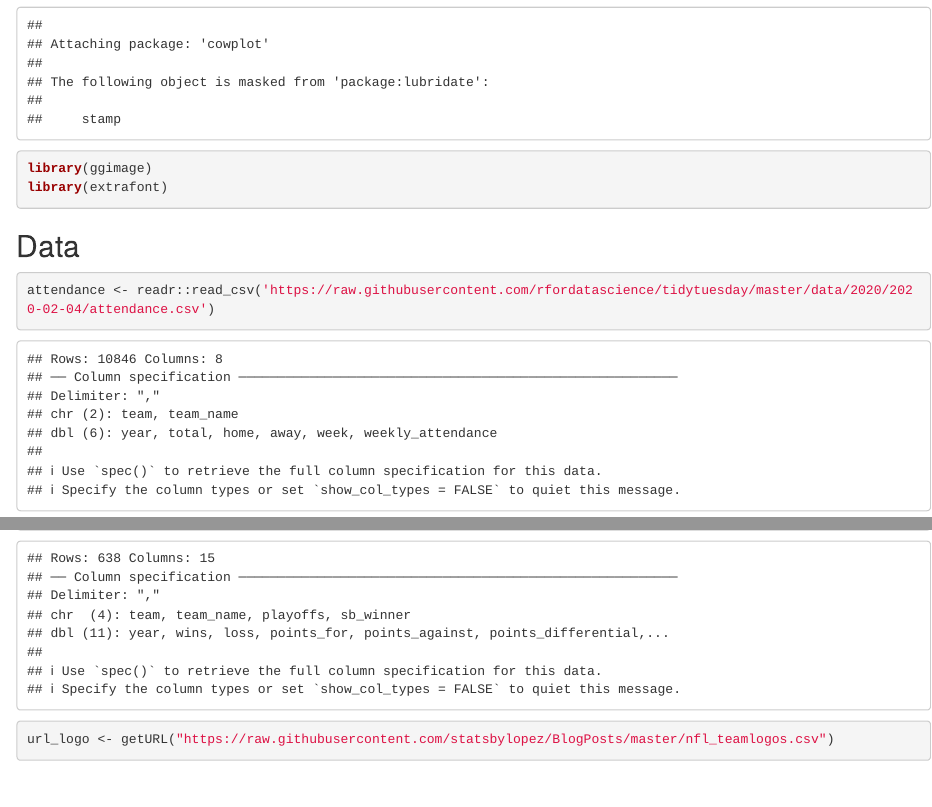
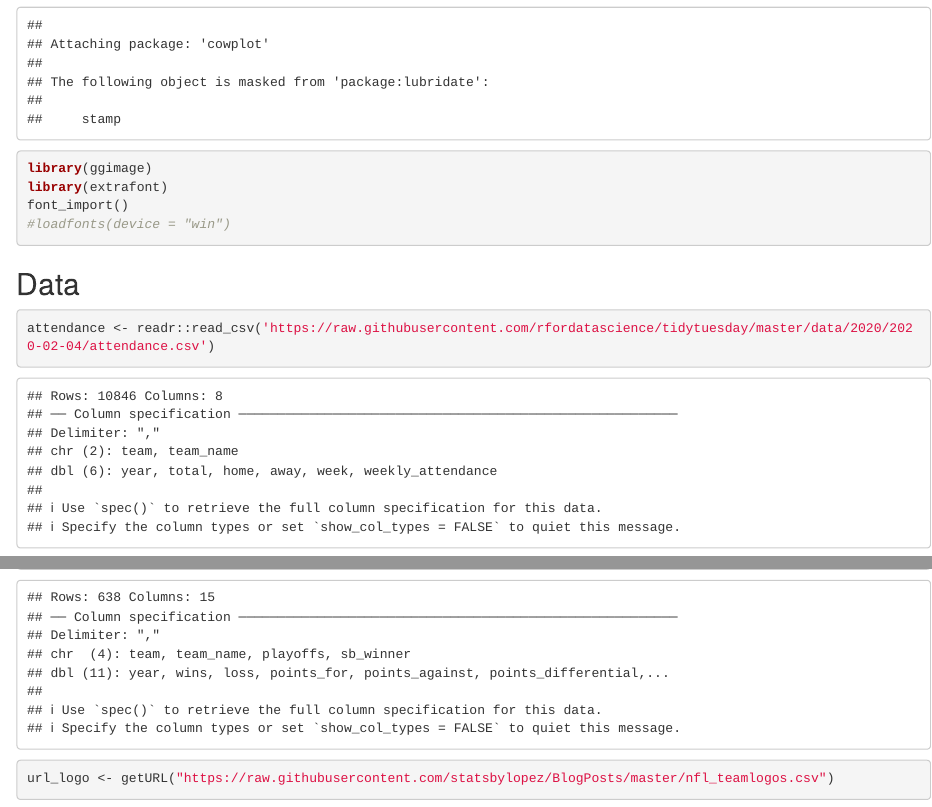
Before and after one commit to dcassol/TidyTuesday, an R Markdown document (R_code/NFL.Rmd): the page in a window 1100 px wide, from 740 px down, and a second part further down, joined at a grey line. Rendered offline with R 4.5, knitr and Pandoc, with nearby package versions; some code elsewhere in the file could not run offline.

````diff
--- a/R_code/NFL.Rmd
+++ b/R_code/NFL.Rmd
@@ -22,6 +22,8 @@
 library(cowplot)
 library(ggimage)
 library(extrafont)
+font_import()
+#loadfonts(device = "win")
 ```
 
 
````
